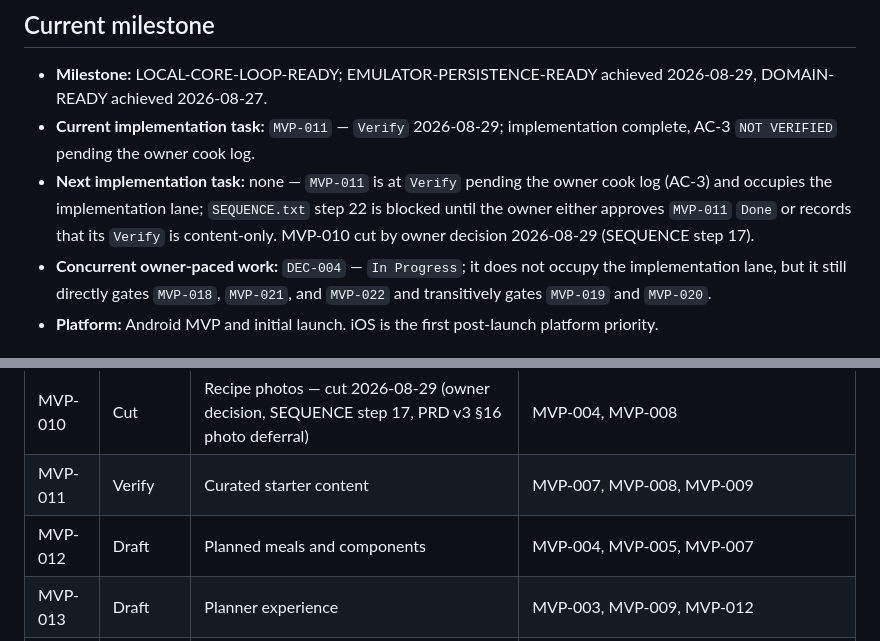
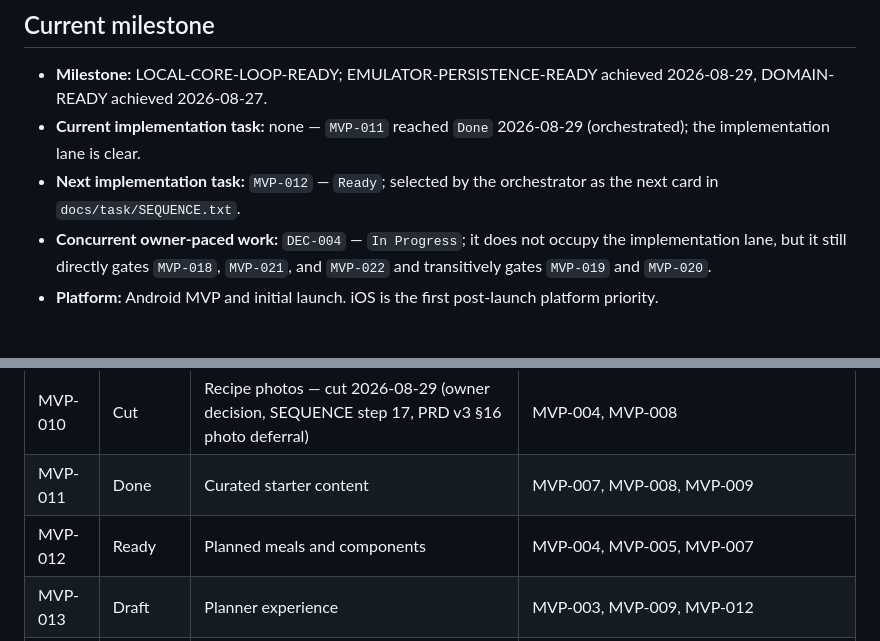
Before and after one commit to davidt0504/MealMate, a Markdown page: docs/ROADMAP.md, 2 parts joined by grey strips. GitHub-like rendering.

Commit message:
21: MVP-011 approved Done (orchestrated)

```diff
--- a/docs/ROADMAP.md
+++ b/docs/ROADMAP.md
@@ -5,8 +5,8 @@ This is the durable operational source of truth after the MVP as well as during
 ## Current milestone
 
 - **Milestone:** LOCAL-CORE-LOOP-READY; EMULATOR-PERSISTENCE-READY achieved 2026-08-29, DOMAIN-READY achieved 2026-08-27.
-- **Current implementation task:** `MVP-011` — `Verify` 2026-08-29; implementation complete, AC-3 `NOT VERIFIED` pending the owner cook log.
-- **Next implementation task:** none — `MVP-011` is at `Verify` pending the owner cook log (AC-3) and occupies the implementation lane; `SEQUENCE.txt` step 22 is blocked until the owner either approves `MVP-011` `Done` or records that its `Verify` is content-only. MVP-010 cut by owner decision 2026-08-29 (SEQUENCE step 17).
+- **Current implementation task:** none — `MVP-011` reached `Done` 2026-08-29 (orchestrated); the implementation lane is clear.
+- **Next implementation task:** `MVP-012` — `Ready`; selected by the orchestrator as the next card in `docs/task/SEQUENCE.txt`.
 - **Concurrent owner-paced work:** `DEC-004` — `In Progress`; it does not occupy the implementation lane, but it still directly gates `MVP-018`, `MVP-021`, and `MVP-022` and transitively gates `MVP-019` and `MVP-020`.
 - **Platform:** Android MVP and initial launch. iOS is the first post-launch platform priority.
 
@@ -44,8 +44,8 @@ This is the durable operational source of truth after the MVP as well as during
 | MVP-008 | Done | Manual recipe CRUD | MVP-003, MVP-007 |
 | MVP-009 | Done | Restriction warnings/filtering | MVP-006, MVP-007, MVP-008 |
 | MVP-010 | Cut | Recipe photos — cut 2026-08-29 (owner decision, SEQUENCE step 17, PRD v3 §16 photo deferral) | MVP-004, MVP-008 |
-| MVP-011 | Verify | Curated starter content | MVP-007, MVP-008, MVP-009 |
-| MVP-012 | Draft | Planned meals and components | MVP-004, MVP-005, MVP-007 |
+| MVP-011 | Done | Curated starter content | MVP-007, MVP-008, MVP-009 |
+| MVP-012 | Ready | Planned meals and components | MVP-004, MVP-005, MVP-007 |
 | MVP-013 | Draft | Planner experience | MVP-003, MVP-009, MVP-012 |
 | MVP-014 | Draft | Binary, optional pantry | MVP-003, MVP-004, MVP-007 |
 | MVP-015 | Draft | Conservative shopping aggregation | MVP-012, MVP-014 |
```
Also changed, not shown: other parts of docs/ROADMAP.md (+1 -0 lines).
